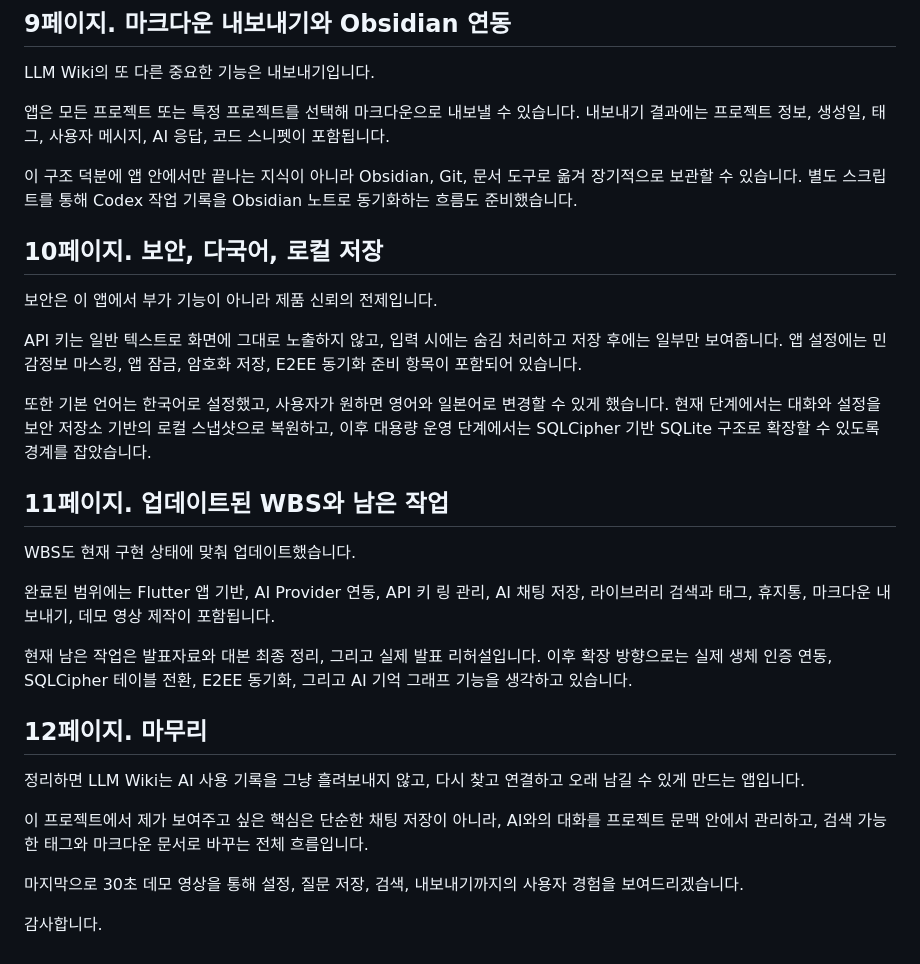
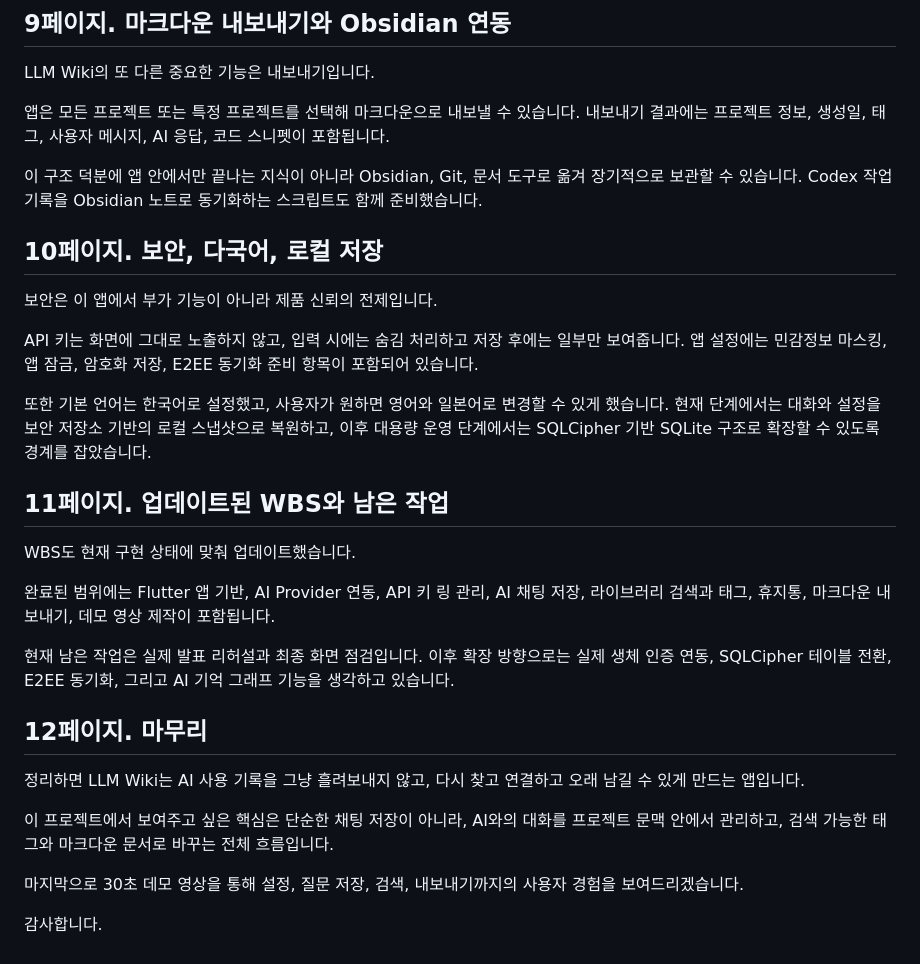
Before and after one commit to noobcooder1/llm_wiki_school_project, a Markdown page: docs/presentation-script.md, the part around one of its changes. GitHub-like rendering.

```diff
--- a/docs/presentation-script.md
+++ b/docs/presentation-script.md
@@ -74,13 +74,13 @@ LLM Wiki의 또 다른 중요한 기능은 내보내기입니다.
 
 앱은 모든 프로젝트 또는 특정 프로젝트를 선택해 마크다운으로 내보낼 수 있습니다. 내보내기 결과에는 프로젝트 정보, 생성일, 태그, 사용자 메시지, AI 응답, 코드 스니펫이 포함됩니다.
 
-이 구조 덕분에 앱 안에서만 끝나는 지식이 아니라 Obsidian, Git, 문서 도구로 옮겨 장기적으로 보관할 수 있습니다. 별도 스크립트를 통해 Codex 작업 기록을 Obsidian 노트로 동기화하는 흐름도 준비했습니다.
+이 구조 덕분에 앱 안에서만 끝나는 지식이 아니라 Obsidian, Git, 문서 도구로 옮겨 장기적으로 보관할 수 있습니다. Codex 작업 기록을 Obsidian 노트로 동기화하는 스크립트도 함께 준비했습니다.
 
 ## 10페이지. 보안, 다국어, 로컬 저장
 
 보안은 이 앱에서 부가 기능이 아니라 제품 신뢰의 전제입니다.
 
-API 키는 일반 텍스트로 화면에 그대로 노출하지 않고, 입력 시에는 숨김 처리하고 저장 후에는 일부만 보여줍니다. 앱 설정에는 민감정보 마스킹, 앱 잠금, 암호화 저장, E2EE 동기화 준비 항목이 포함되어 있습니다.
+API 키는 화면에 그대로 노출하지 않고, 입력 시에는 숨김 처리하고 저장 후에는 일부만 보여줍니다. 앱 설정에는 민감정보 마스킹, 앱 잠금, 암호화 저장, E2EE 동기화 준비 항목이 포함되어 있습니다.
 
 또한 기본 언어는 한국어로 설정했고, 사용자가 원하면 영어와 일본어로 변경할 수 있게 했습니다. 현재 단계에서는 대화와 설정을 보안 저장소 기반의 로컬 스냅샷으로 복원하고, 이후 대용량 운영 단계에서는 SQLCipher 기반 SQLite 구조로 확장할 수 있도록 경계를 잡았습니다.
 
@@ -90,13 +90,13 @@ WBS도 현재 구현 상태에 맞춰 업데이트했습니다.
 
 완료된 범위에는 Flutter 앱 기반, AI Provider 연동, API 키 링 관리, AI 채팅 저장, 라이브러리 검색과 태그, 휴지통, 마크다운 내보내기, 데모 영상 제작이 포함됩니다.
 
-현재 남은 작업은 발표자료와 대본 최종 정리, 그리고 실제 발표 리허설입니다. 이후 확장 방향으로는 실제 생체 인증 연동, SQLCipher 테이블 전환, E2EE 동기화, 그리고 AI 기억 그래프 기능을 생각하고 있습니다.
+현재 남은 작업은 실제 발표 리허설과 최종 화면 점검입니다. 이후 확장 방향으로는 실제 생체 인증 연동, SQLCipher 테이블 전환, E2EE 동기화, 그리고 AI 기억 그래프 기능을 생각하고 있습니다.
 
 ## 12페이지. 마무리
 
 정리하면 LLM Wiki는 AI 사용 기록을 그냥 흘려보내지 않고, 다시 찾고 연결하고 오래 남길 수 있게 만드는 앱입니다.
 
-이 프로젝트에서 제가 보여주고 싶은 핵심은 단순한 채팅 저장이 아니라, AI와의 대화를 프로젝트 문맥 안에서 관리하고, 검색 가능한 태그와 마크다운 문서로 바꾸는 전체 흐름입니다.
+이 프로젝트에서 보여주고 싶은 핵심은 단순한 채팅 저장이 아니라, AI와의 대화를 프로젝트 문맥 안에서 관리하고, 검색 가능한 태그와 마크다운 문서로 바꾸는 전체 흐름입니다.
 
 마지막으로 30초 데모 영상을 통해 설정, 질문 저장, 검색, 내보내기까지의 사용자 경험을 보여드리겠습니다.
 
```
Also changed, not shown: other parts of docs/presentation-script.md (+12 -12 lines).
